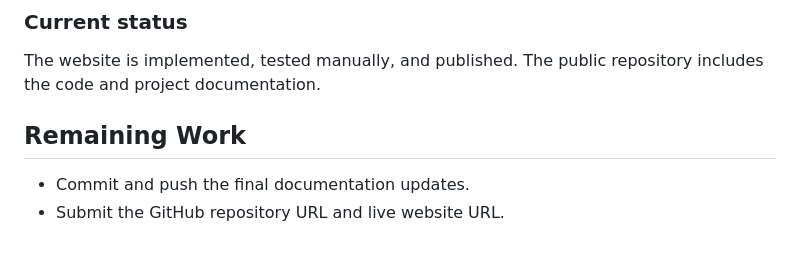
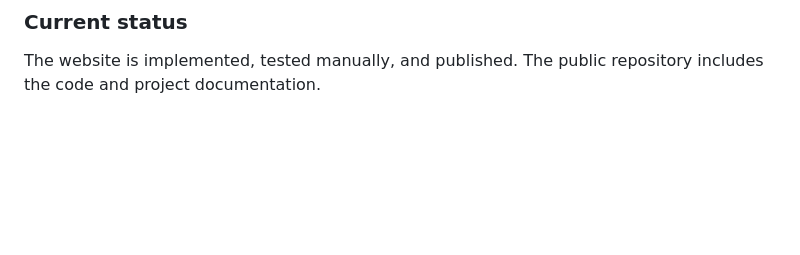
Before and after one commit to EphraimLex/ModernCV, a Markdown page: docs/development-log.md, the part around the change. GitHub-like rendering; blank space fills up the shorter version.

Commit message:
Remaining work removed.

```diff
--- a/docs/development-log.md
+++ b/docs/development-log.md
@@ -110,8 +110,3 @@ for this version.
 ### Current status
 The website is implemented, tested manually, and published.
 The public repository includes the code and project documentation.
-
-## Remaining Work
-
-- Commit and push the final documentation updates.
-- Submit the GitHub repository URL and live website URL.
```
